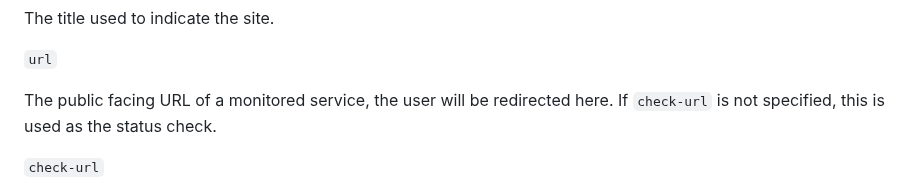
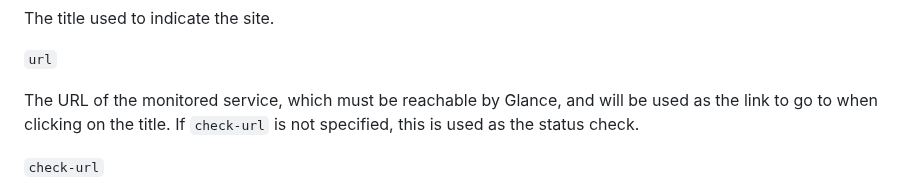
Before and after one commit to glanceapp/glance, a Markdown page: docs/configuration.md, the part around the change. Rendered like a GitHub page.

Commit message:
Update property description

```diff
--- a/docs/configuration.md
+++ b/docs/configuration.md
@@ -1583,7 +1583,7 @@ The title used to indicate the site.
 
 `url`
 
-The public facing URL of a monitored service, the user will be redirected here. If `check-url` is not specified, this is used as the status check.
+The URL of the monitored service, which must be reachable by Glance, and will be used as the link to go to when clicking on the title. If `check-url` is not specified, this is used as the status check.
 
 `check-url`
 
```
